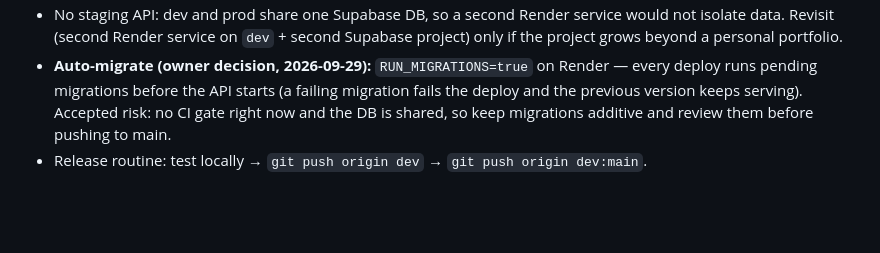
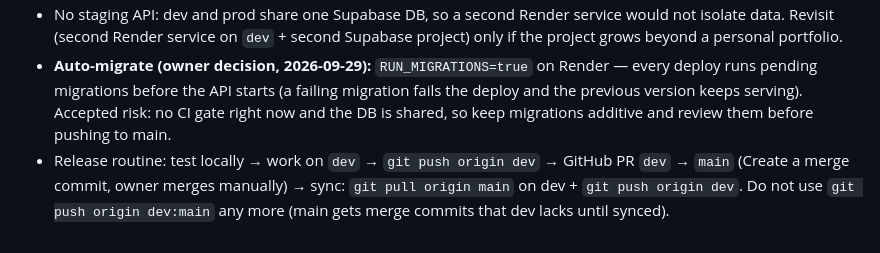
Before and after one commit to Fable07/portfolio, a Markdown page: docs/PLAN.md, the part around the change. Rendered like a GitHub page; blank space fills up the shorter version.

Commit message:
docs: releases go through dev -> main pull requests; checkpoint after PR #1
Co-Authored-By: Claude Opus 5.5 <noreply@anthropic.com>

```diff
--- a/docs/PLAN.md
+++ b/docs/PLAN.md
@@ -126,4 +126,4 @@ Alternative: fresh `git init` at root (loses history — simpler, not recommende
 - **Development** = `dev` → local only (`npm run dev` in frontend, `php artisan serve` in backend). Vercel preview builds of `dev` are optional, for layout checks only (API calls are blocked by CORS unless the preview origin is added to `FRONTEND_URLS`).
 - No staging API: dev and prod share one Supabase DB, so a second Render service would not isolate data. Revisit (second Render service on `dev` + second Supabase project) only if the project grows beyond a personal portfolio.
 - **Auto-migrate (owner decision, 2026-09-29):** `RUN_MIGRATIONS=true` on Render — every deploy runs pending migrations before the API starts (a failing migration fails the deploy and the previous version keeps serving). Accepted risk: no CI gate right now and the DB is shared, so keep migrations additive and review them before pushing to main.
-- Release routine: test locally → `git push origin dev` → `git push origin dev:main`.
+- Release routine: test locally → work on `dev` → `git push origin dev` → GitHub PR `dev` → `main` (Create a merge commit, owner merges manually) → sync: `git pull origin main` on dev + `git push origin dev`. Do not use `git push origin dev:main` any more (main gets merge commits that dev lacks until synced).
```
Also changed, not shown: docs/CHECKPOINT.md (+11 -12 lines).
